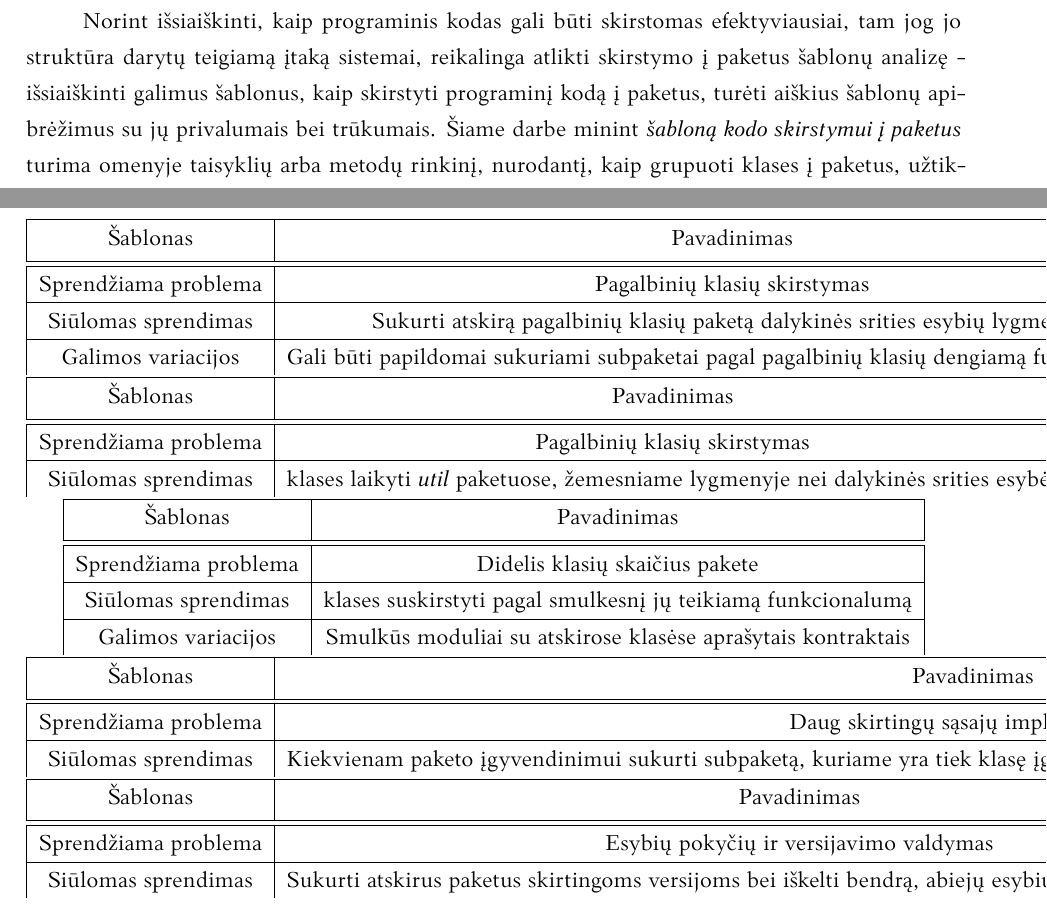
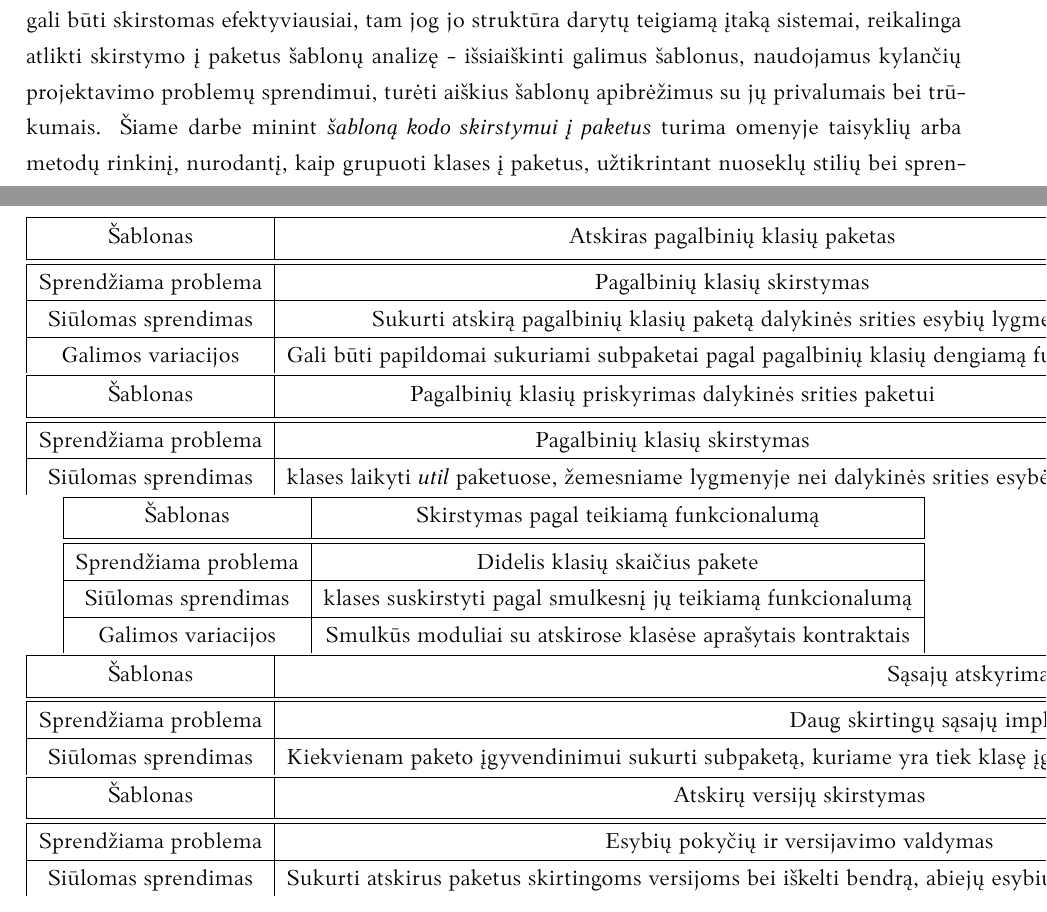
Before and after one commit to MartynaUb/bachelor-thesis-analysis-of-code-packaging-patterns, a LaTeX document (bakalaurinis.tex, which reads src/ivadas.tex, src/sablonai.tex): two parts of pages 5 and 19 of 28, joined at a grey line, cut so that both start at the same text. Compiled offline with XeLaTeX.

Commit message:
sablonu lentele, pataisymai

```diff
--- a/src/ivadas.tex
+++ b/src/ivadas.tex
@@ -16,6 +25,6 @@ tampa vis svarbesne tema dėl augančio failų ir paketų skaičiaus~\cite{Desig
 Norint išsiaiškinti, kaip programinis kodas gali būti skirstomas efektyviausiai,
 tam jog jo struktūra darytų teigiamą įtaką sistemai, reikalinga atlikti skirstymo į paketus šablonų analizę -
-išsiaiškinti galimus šablonus, kaip skirstyti programinį kodą į paketus, turėti aiškius šablonų apibrėžimus su jų
+išsiaiškinti galimus šablonus, naudojamus kylančių projektavimo problemų sprendimui, turėti aiškius šablonų apibrėžimus su jų
 privalumais bei trūkumais.
 Šiame darbe minint \textit{šabloną kodo skirstymui į paketus} turima omenyje taisyklių arba metodų rinkinį,
 nurodantį, kaip grupuoti klases į paketus, užtikrintant nuoseklų stilių bei sprendžiant iškilusią problemą.
--- a/src/sablonai.tex
+++ b/src/sablonai.tex
@@ -305,7 +300,7 @@ Apibendrinant, galima išskirti aukščiau aprašytus šablonus:
 \begin{center}
     \begin{tabular}{|c|c|}
         \hline
-        Šablonas &  Pavadinimas \\ [0.5ex]
+        Šablonas &  Atskiras pagalbinių klasių paketas \\ [0.5ex]
         \hline\hline
         Sprendžiama problema & Pagalbinių klasių skirstymas\\
         \hline
@@ -315,7 +310,7 @@ Apibendrinant, galima išskirti aukščiau aprašytus šablonus:
     \end{tabular}
     \begin{tabular}{|c|c|}
         \hline
-        Šablonas &  Pavadinimas \\ [0.5ex]
+        Šablonas &  Pagalbinių klasių priskyrimas dalykinės srities paketui \\ [0.5ex]
         \hline\hline
         Sprendžiama problema & Pagalbinių klasių skirstymas\\
         \hline
@@ -323,7 +318,7 @@ Apibendrinant, galima išskirti aukščiau aprašytus šablonus:
     \end{tabular}
     \begin{tabular}{|c|c|}
         \hline
-        Šablonas &  Pavadinimas \\ [0.5ex]
+        Šablonas &  Skirstymas pagal teikiamą funkcionalumą \\ [0.5ex]
         \hline\hline
         Sprendžiama problema & Didelis klasių skaičius pakete\\
         \hline
@@ -333,7 +328,7 @@ Apibendrinant, galima išskirti aukščiau aprašytus šablonus:
     \end{tabular}
     \begin{tabular}{|c|c|}
         \hline
-        Šablonas &  Pavadinimas \\ [0.5ex]
+        Šablonas &  Sąsajų atskyrimas \\ [0.5ex]
         \hline\hline
         Sprendžiama problema & Daug skirtingų sąsajų implementacijų\\
         \hline
@@ -341,7 +336,7 @@ Apibendrinant, galima išskirti aukščiau aprašytus šablonus:
     \end{tabular}
     \begin{tabular}{|c|c|}
         \hline
-        Šablonas &  Pavadinimas \\ [0.5ex]
+        Šablonas &  Atskirų versijų skirstymas \\ [0.5ex]
         \hline\hline
         Sprendžiama problema & Esybių pokyčių ir versijavimo valdymas\\
         \hline
```
Also changed, not shown: src/ivadas.tex (9 more changed lines), src/sablonai.tex (9 more changed lines).
